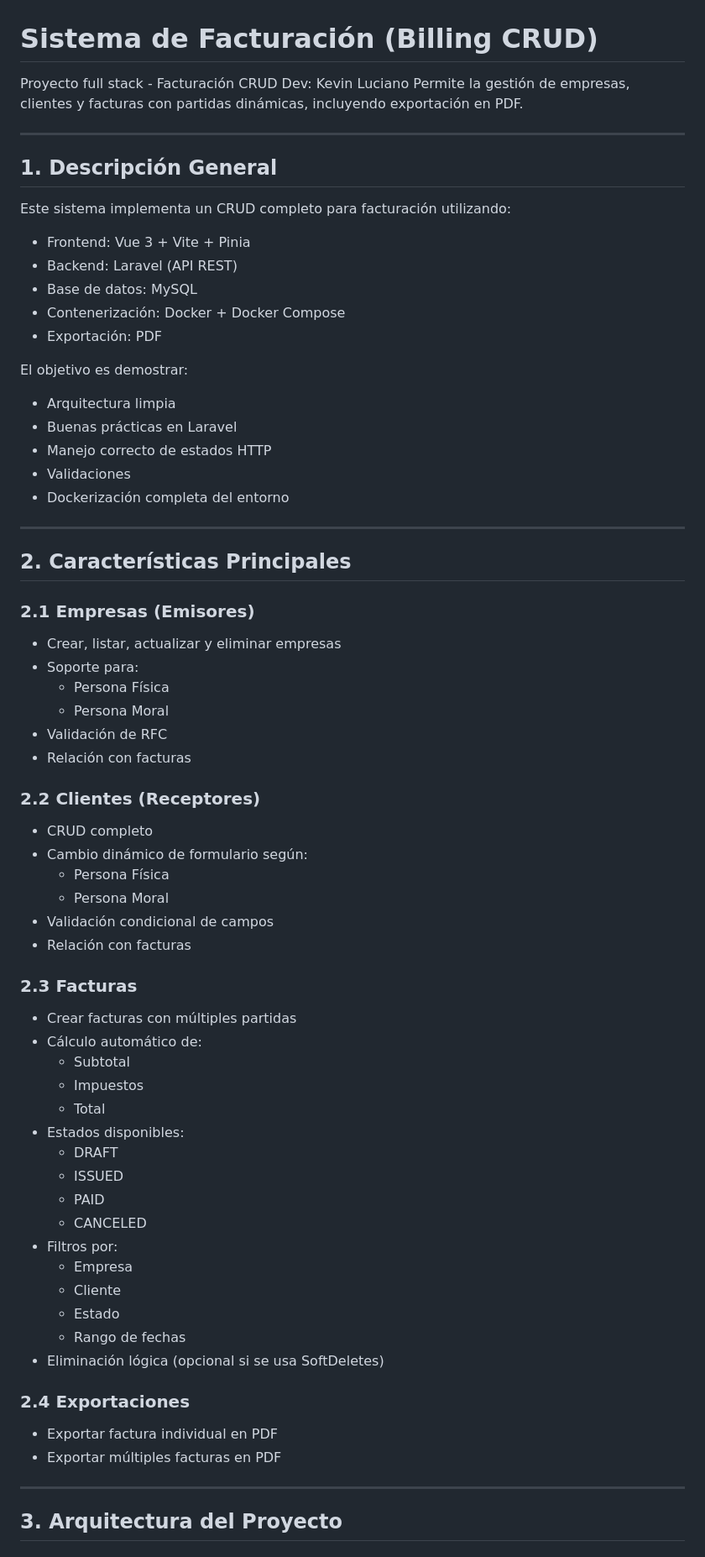
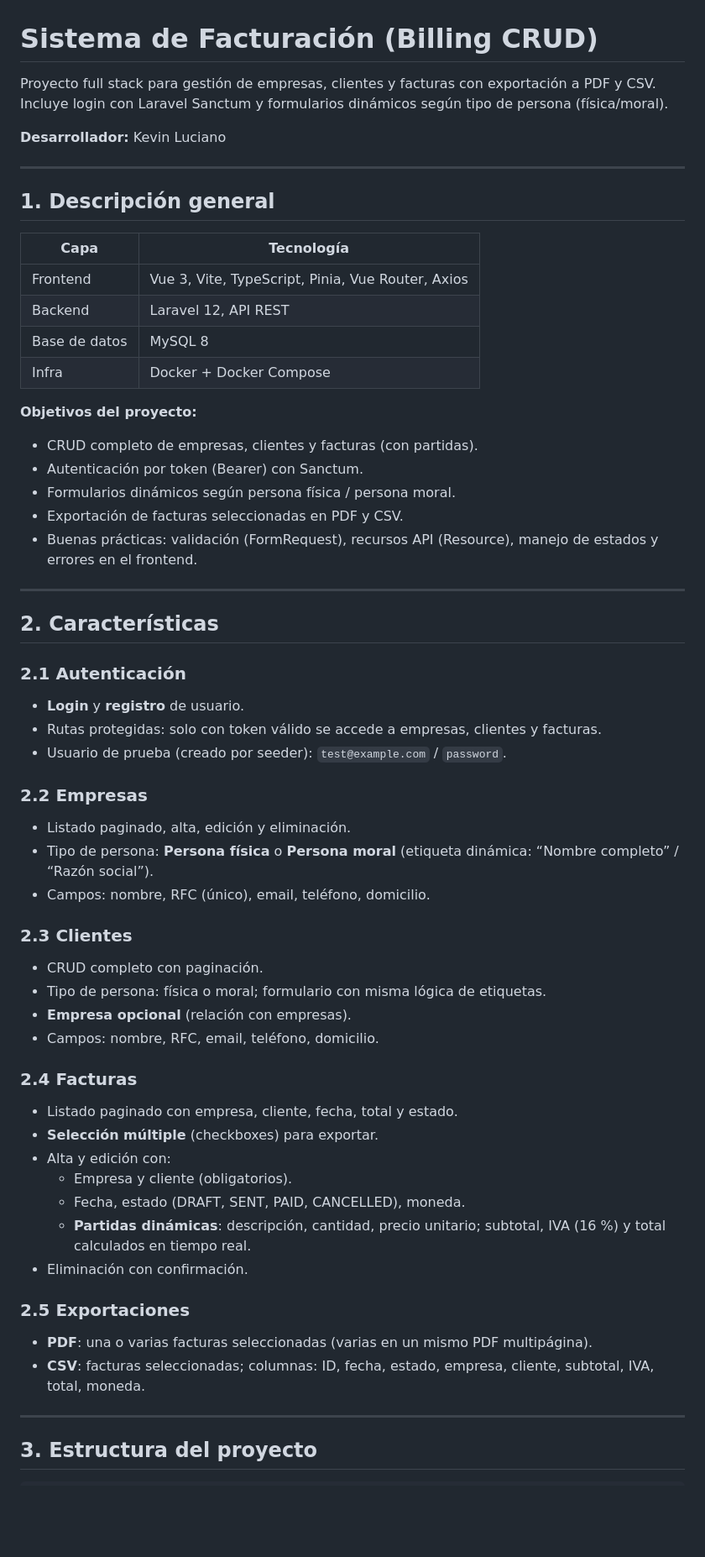
Before and after one commit to kalg12/Factura-CRUD-VueLaravelMySQL, a Markdown page: README.md, the part around one of its changes. Shown at 84% size. Drawn GitHub-style; blank space fills up the shorter version.

Commit message:
Actualizado: Archivo readme

```diff
--- a/README.md
+++ b/README.md
@@ -1,76 +1,67 @@
 # Sistema de Facturación (Billing CRUD)
 
-Proyecto full stack - Facturación CRUD
-Dev: Kevin Luciano
-Permite la gestión de empresas, clientes y facturas con partidas dinámicas, incluyendo exportación en PDF.
+Proyecto full stack para gestión de empresas, clientes y facturas con exportación a PDF y CSV. Incluye login con Laravel Sanctum y formularios dinámicos según tipo de persona (física/moral).
+
+**Desarrollador:** Kevin Luciano
 
 ---
 
-## 1. Descripción General
+## 1. Descripción general
 
-Este sistema implementa un CRUD completo para facturación utilizando:
+| Capa        | Tecnología                          |
+|------------|--------------------------------------|
+| Frontend   | Vue 3, Vite, TypeScript, Pinia, Vue Router, Axios |
+| Backend    | Laravel 12, API REST                 |
+| Base de datos | MySQL 8                             |
+| Infra      | Docker + Docker Compose              |
 
-- Frontend: Vue 3 + Vite + Pinia
-- Backend: Laravel (API REST)
-- Base de datos: MySQL
-- Contenerización: Docker + Docker Compose
-- Exportación: PDF
+**Objetivos del proyecto:**
 
-El objetivo es demostrar:
-
-- Arquitectura limpia
-- Buenas prácticas en Laravel
-- Manejo correcto de estados HTTP
-- Validaciones
-- Dockerización completa del entorno
+- CRUD completo de empresas, clientes y facturas (con partidas).
+- Autenticación por token (Bearer) con Sanctum.
+- Formularios dinámicos según persona física / persona moral.
+- Exportación de facturas seleccionadas en PDF y CSV.
+- Buenas prácticas: validación (FormRequest), recursos API (Resource), manejo de estados y errores en el frontend.
 
 ---
 
-## 2. Características Principales
+## 2. Características
 
-### 2.1 Empresas (Emisores)
+### 2.1 Autenticación
 
-- Crear, listar, actualizar y eliminar empresas
-- Soporte para:
-  - Persona Física
-  - Persona Moral
-- Validación de RFC
-- Relación con facturas
+- **Login** y **registro** de usuario.
+- Rutas protegidas: solo con token válido se accede a empresas, clientes y facturas.
+- Usuario de prueba (creado por seeder): `test@example.com` / `password`.
 
-### 2.2 Clientes (Receptores)
+### 2.2 Empresas
 
-- CRUD completo
-- Cambio dinámico de formulario según:
-  - Persona Física
-  - Persona Moral
-- Validación condicional de campos
-- Relación con facturas
+- Listado paginado, alta, edición y eliminación.
+- Tipo de persona: **Persona física** o **Persona moral** (etiqueta dinámica: “Nombre completo” / “Razón social”).
+- Campos: nombre, RFC (único), email, teléfono, domicilio.
 
-### 2.3 Facturas
+### 2.3 Clientes
 
-- Crear facturas con múltiples partidas
-- Cálculo automático de:
-  - Subtotal
-  - Impuestos
-  - Total
-- Estados disponibles:
-  - DRAFT
-  - ISSUED
-  - PAID
-  - CANCELED
-- Filtros por:
-  - Empresa
-  - Cliente
-  - Estado
-  - Rango de fechas
-- Eliminación lógica (opcional si se usa SoftDeletes)
+- CRUD completo con paginación.
+- Tipo de persona: física o moral; formulario con misma lógica de etiquetas.
+- **Empresa opcional** (relación con empresas).
+- Campos: nombre, RFC, email, teléfono, domicilio.
 
-### 2.4 Exportaciones
+### 2.4 Facturas
 
-- Exportar factura individual en PDF
-- Exportar múltiples facturas en PDF
+- Listado paginado con empresa, cliente, fecha, total y estado.
+- **Selección múltiple** (checkboxes) para exportar.
+- Alta y edición con:
+  - Empresa y cliente (obligatorios).
+  - Fecha, estado (DRAFT, SENT, PAID, CANCELLED), moneda.
+  - **Partidas dinámicas**: descripción, cantidad, precio unitario; subtotal, IVA (16 %) y total calculados en tiempo real.
+- Eliminación con confirmación.
+
+### 2.5 Exportaciones
+
+- **PDF**: una o varias facturas seleccionadas (varias en un mismo PDF multipágina).
+- **CSV**: facturas seleccionadas; columnas: ID, fecha, estado, empresa, cliente, subtotal, IVA, total, moneda.
 
 ---
 
-## 3. Arquitectura del Proyecto
+## 3. Estructura del proyecto
 
```
Also changed, not shown: other parts of README.md (+98 -40 lines).
